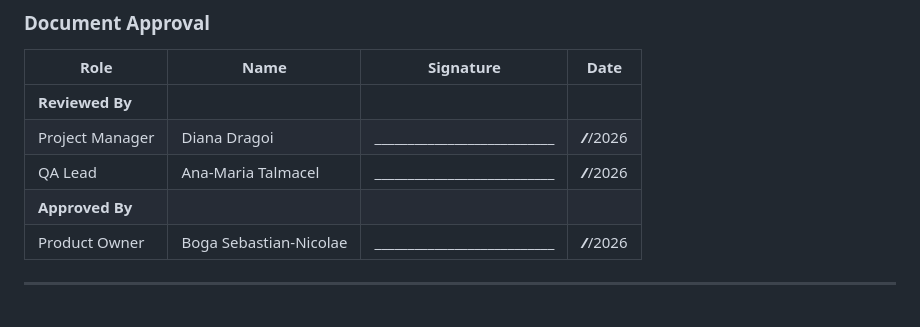
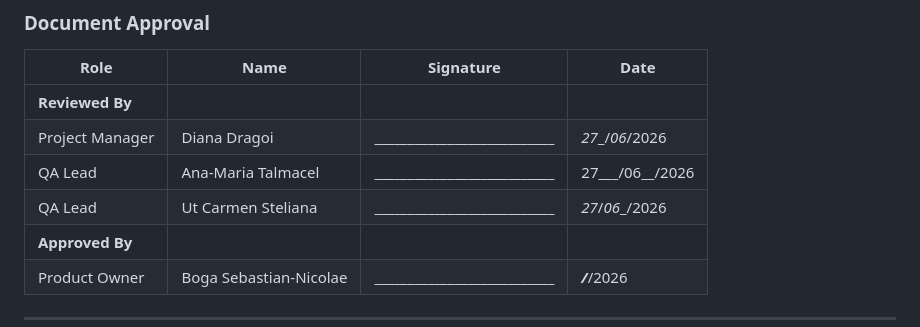
Before and after one commit to peviitor-ro/test_strategy_peviitor-ro, a Markdown page: Test_Strategy_Peviitor.ro.md, the part around the change. Rendered like a GitHub page.

```diff
--- a/Test_Strategy_Peviitor.ro.md
+++ b/Test_Strategy_Peviitor.ro.md
@@ -10,8 +10,9 @@
 | Role | Name | Signature | Date |
 |------|------|-----------|------|
 | **Reviewed By** | | | |
-| Project Manager | Diana Dragoi | ___________________________ | ___/___/2026 |
-| QA Lead | Ana-Maria Talmacel | ___________________________ | ___/___/2026 |
+| Project Manager | Diana Dragoi | ___________________________ | _27__/_06_/2026 |
+| QA Lead | Ana-Maria Talmacel | ___________________________ | 27___/06__/2026 |
+| QA Lead | Ut Carmen Steliana | ___________________________ | _27_/_06__/2026 |
 | **Approved By** | | | |
 | Product Owner | Boga Sebastian-Nicolae | ___________________________ | ___/___/2026 |
 
```
